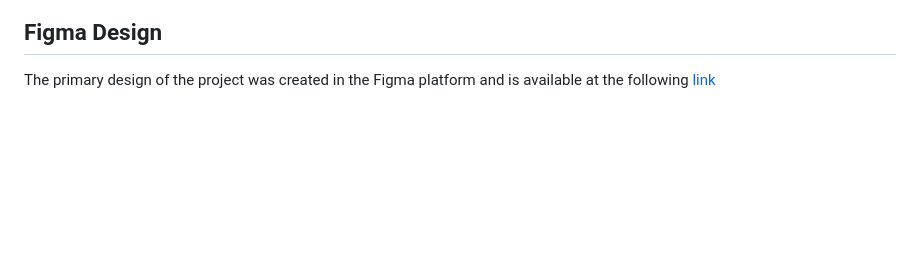
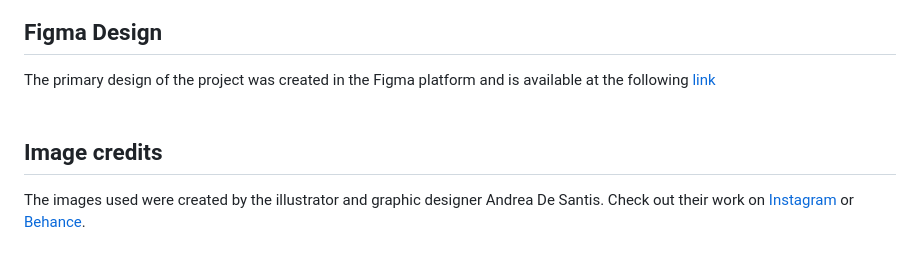
Before and after one commit to biaTrivillin/papyrus-portal, a Markdown page: README.md, the part around the change. GitHub-like rendering; blank space fills up the shorter version.

```diff
--- a/README.md
+++ b/README.md
@@ -93,3 +93,6 @@ The project was deployed using the Vercel platform and is available at the [link
 ## Figma Design
 The primary design of the project was created in the Figma platform and is available at the following [link](https://www.figma.com/file/YDu2NPpAVSVojwknqt8gZT/Untitled?type=design&node-id=0%3A1&mode=design&t=NVZ160uayM8lR4D8-1)
 <br><br>
+
+## Image credits
+The images used were created by the illustrator and graphic designer Andrea De Santis. Check out their work on [Instagram](https://www.instagram.com/andreadesantisillustrator/) or [Behance](https://www.behance.net/andreadesantis).
```
